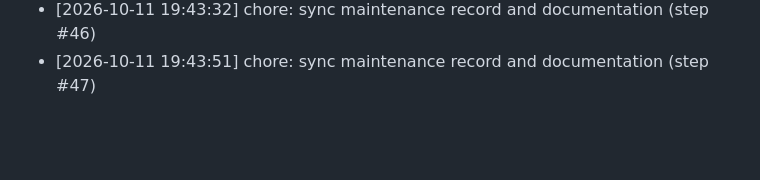
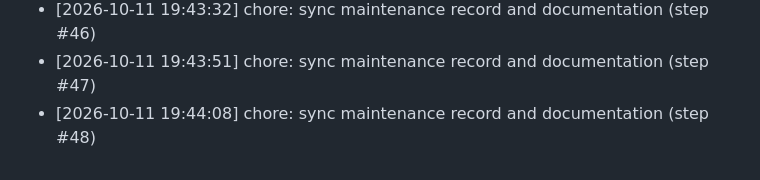
Before and after one commit to AnshulKanodia35/portfolio-starter-kit, a Markdown page: CONTRIBUTIONS.md, the part around the change. Rendered like a GitHub page; blank space fills up the shorter version.

Commit message:
chore: sync maintenance record and documentation (step #48)
Co-authored-by: AnshulKanodia35 <288319031+AnshulKanodia35@users.noreply.github.com>

```diff
--- a/CONTRIBUTIONS.md
+++ b/CONTRIBUTIONS.md
@@ -122,3 +122,4 @@
 - [2026-10-11 19:43:16] docs: expand contribution and setup guidelines (step #45)
 - [2026-10-11 19:43:32] chore: sync maintenance record and documentation (step #46)
 - [2026-10-11 19:43:51] chore: sync maintenance record and documentation (step #47)
+- [2026-10-11 19:44:08] chore: sync maintenance record and documentation (step #48)
```
